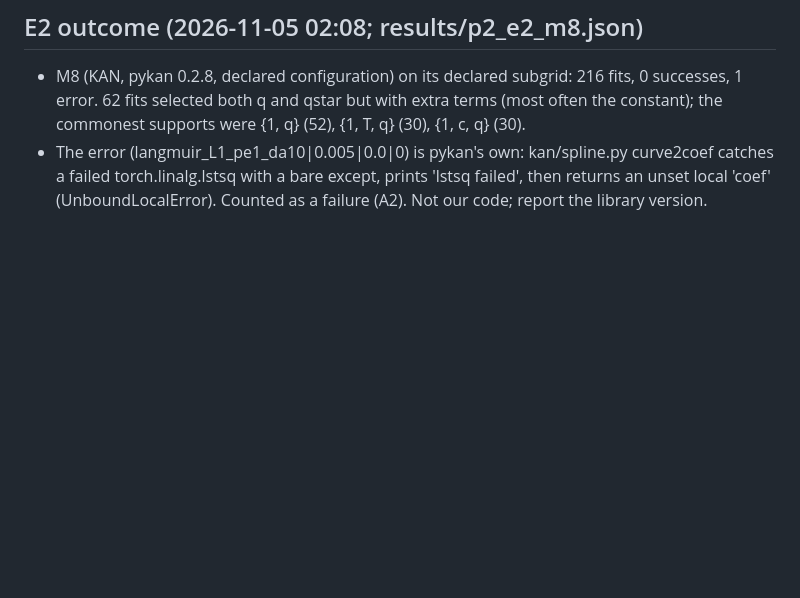
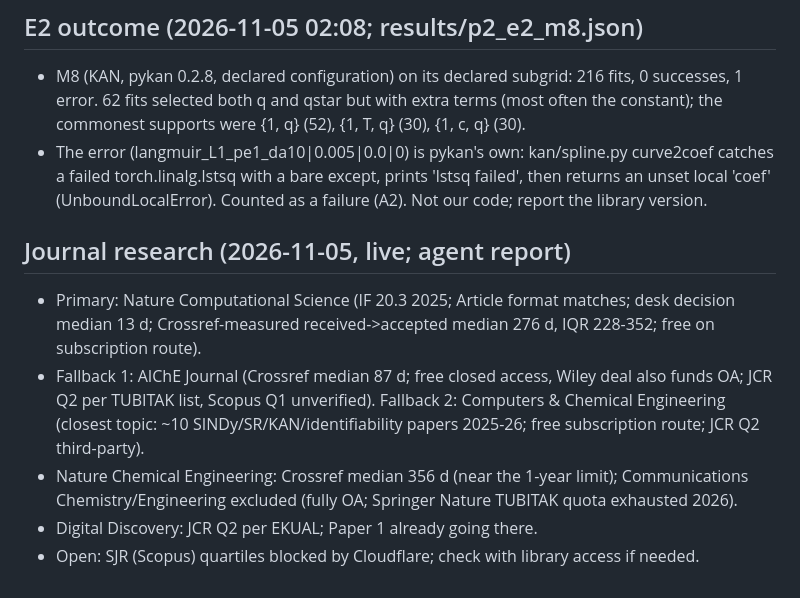
Before and after one commit to abdulhamidbatayhi123/ai-kinetics-discoverability, a Markdown page: paper2/WRITEUP_NOTES.md, the part around the change. Drawn GitHub-style; blank space fills up the shorter version.

Commit message:
Write-up notes: journal research summary
Co-Authored-By: Claude Opus 5.5 <noreply@anthropic.com>

```diff
--- a/paper2/WRITEUP_NOTES.md
+++ b/paper2/WRITEUP_NOTES.md
@@ -153,3 +153,14 @@ stated reason it is not a deviation. Source comments marked `% DIFF:` in paper2/
 - The error (langmuir_L1_pe1_da10|0.005|0.0|0) is pykan's own: kan/spline.py curve2coef catches a
   failed torch.linalg.lstsq with a bare except, prints 'lstsq failed', then returns an unset local
   'coef' (UnboundLocalError). Counted as a failure (A2). Not our code; report the library version.
+
+## Journal research (2026-11-05, live; agent report)
+- Primary: Nature Computational Science (IF 20.3 2025; Article format matches; desk decision median
+  13 d; Crossref-measured received->accepted median 276 d, IQR 228-352; free on subscription route).
+- Fallback 1: AIChE Journal (Crossref median 87 d; free closed access, Wiley deal also funds OA; JCR Q2
+  per TUBITAK list, Scopus Q1 unverified). Fallback 2: Computers & Chemical Engineering (closest
+  topic: ~10 SINDy/SR/KAN/identifiability papers 2025-26; free subscription route; JCR Q2 third-party).
+- Nature Chemical Engineering: Crossref median 356 d (near the 1-year limit); Communications
+  Chemistry/Engineering excluded (fully OA; Springer Nature TUBITAK quota exhausted 2026).
+- Digital Discovery: JCR Q2 per EKUAL; Paper 1 already going there.
+- Open: SJR (Scopus) quartiles blocked by Cloudflare; check with library access if needed.
```
